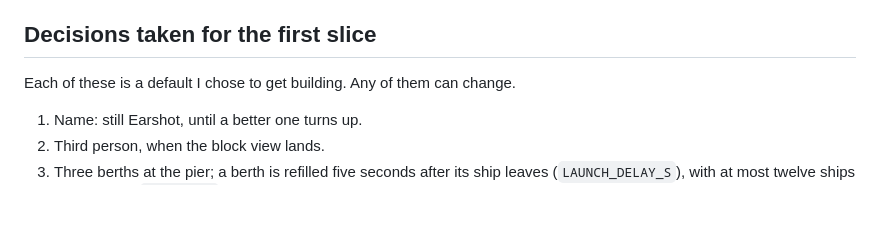
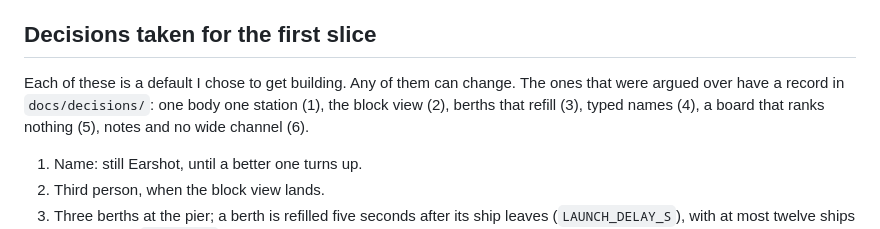
Before and after one commit to comp4020-agentic-coding-studio/comp4020-final-anson0028, a Markdown page: docs/the-ship.md, the part around the change. Drawn GitHub-style; blank space fills up the shorter version.

Commit message:
Design note: point at the six decision records
Co-Authored-By: Claude Fable 5.1 <noreply@anthropic.com>

```diff
--- a/docs/the-ship.md
+++ b/docs/the-ship.md
@@ -219,6 +219,9 @@ the treasure).
 ## Decisions taken for the first slice
 
 Each of these is a default I chose to get building. Any of them can change.
+The ones that were argued over have a record in `docs/decisions/`: one body
+one station (1), the block view (2), berths that refill (3), typed names
+(4), a board that ranks nothing (5), notes and no wide channel (6).
 
 1. Name: still Earshot, until a better one turns up.
 2. Third person, when the block view lands.
```
